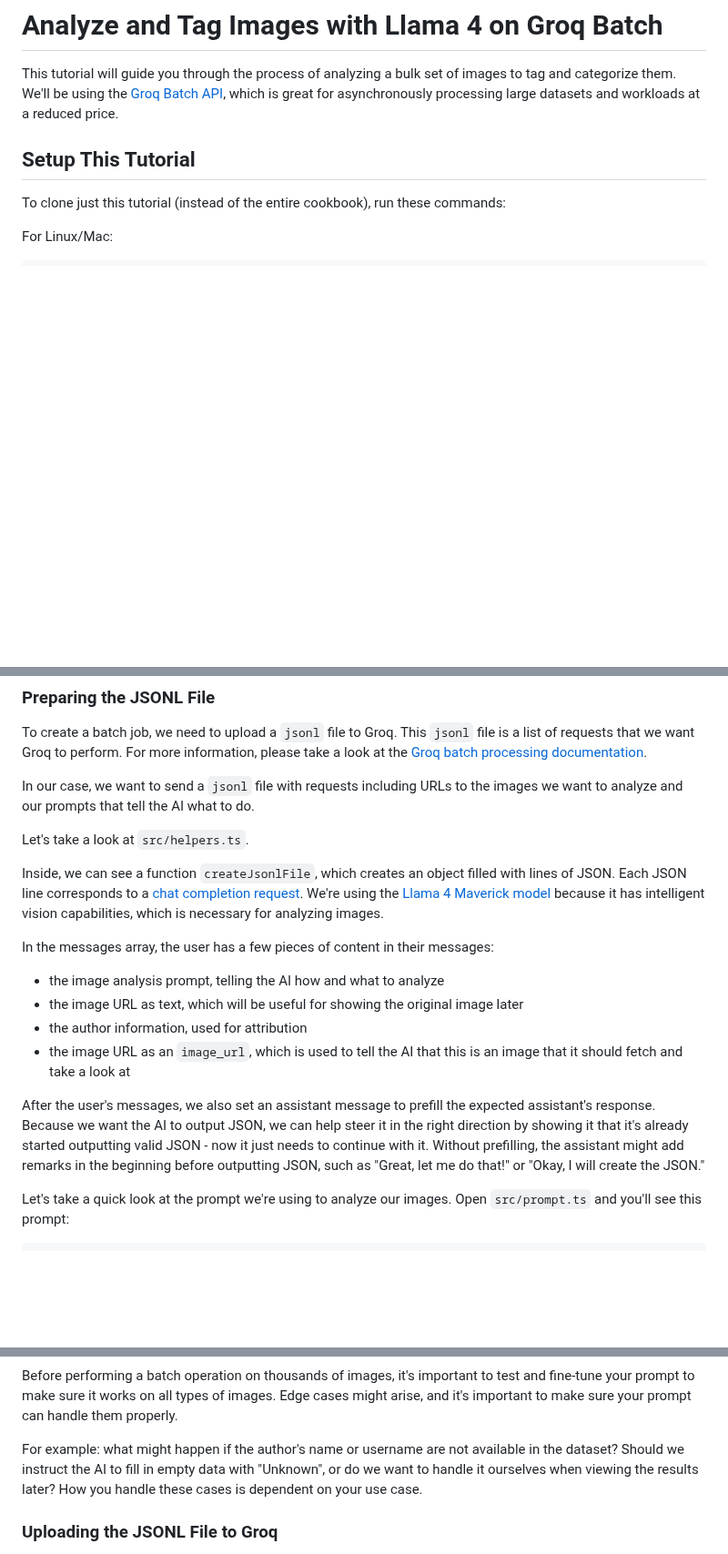
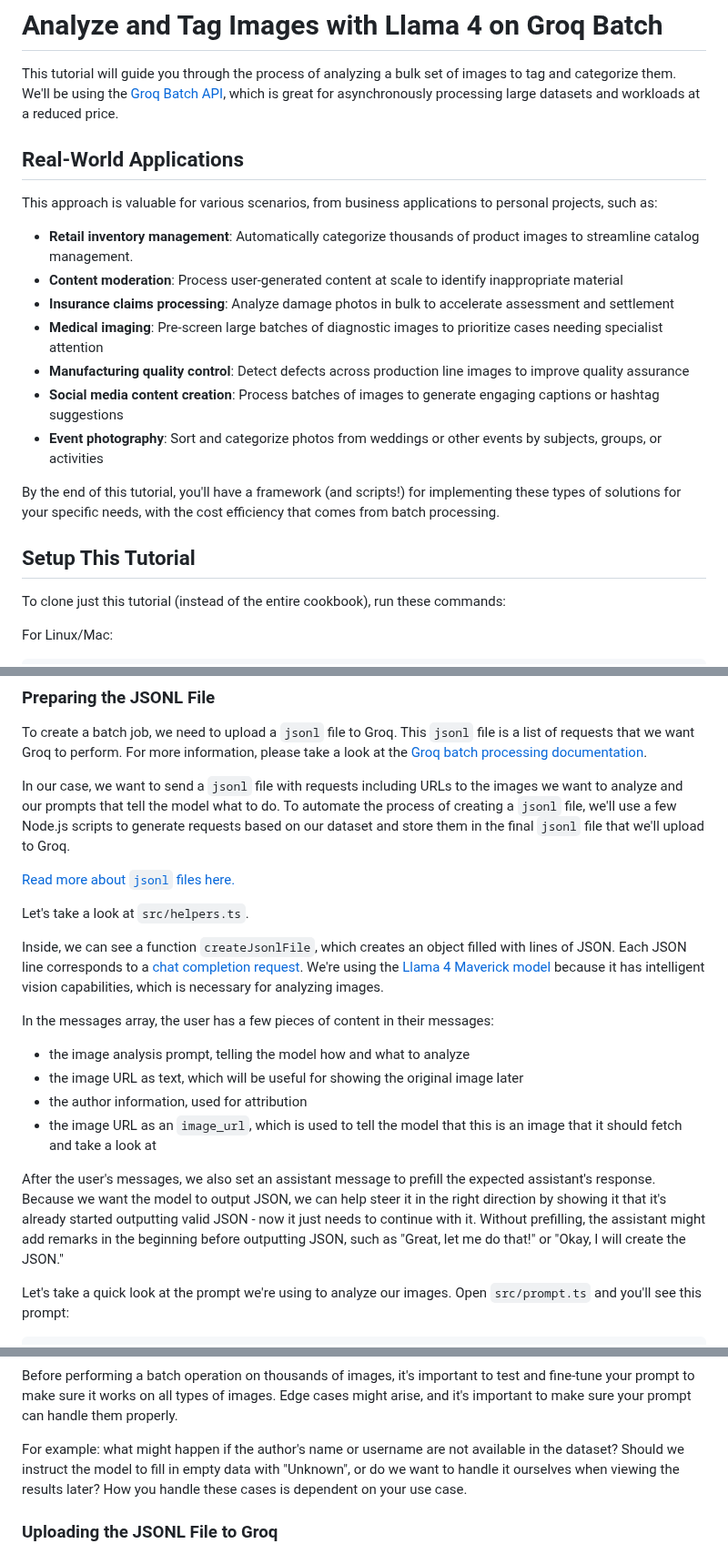
Before and after one commit to groq/groq-api-cookbook, a Markdown page: tutorials/batch-analyze-images/README.md, 3 parts joined by grey strips. Shown at 91% size. Rendered like a GitHub page; blank space fills up the shorter version.

Commit message:
Update batch analyze images cookbook (#80)

```diff
--- a/tutorials/batch-analyze-images/README.md
+++ b/tutorials/batch-analyze-images/README.md
@@ -2,6 +2,19 @@
 
 This tutorial will guide you through the process of analyzing a bulk set of images to tag and categorize them. We'll be using the [Groq Batch API](https://console.groq.com/docs/batch), which is great for asynchronously processing large datasets and workloads at a reduced price.
 
+## Real-World Applications
+This approach is valuable for various scenarios, from business applications to personal projects, such as:
+
+- **Retail inventory management**: Automatically categorize thousands of product images to streamline catalog management.
+- **Content moderation**: Process user-generated content at scale to identify inappropriate material
+- **Insurance claims processing**: Analyze damage photos in bulk to accelerate assessment and settlement
+- **Medical imaging**: Pre-screen large batches of diagnostic images to prioritize cases needing specialist attention
+- **Manufacturing quality control**: Detect defects across production line images to improve quality assurance
+- **Social media content creation**: Process batches of images to generate engaging captions or hashtag suggestions
+- **Event photography**: Sort and categorize photos from weddings or other events by subjects, groups, or activities
+
+
+By the end of this tutorial, you'll have a framework (and scripts!) for implementing these types of solutions for your specific needs, with the cost efficiency that comes from batch processing.
 
 ## Setup This Tutorial
 
@@ -71,19 +84,21 @@ Now let's dive into the code!
 
 To create a batch job, we need to upload a `jsonl` file to Groq. This `jsonl` file is a list of requests that we want Groq to perform. For more information, please take a look at the [Groq batch processing documentation](https://console.groq.com/docs/batch).
 
-In our case, we want to send a `jsonl` file with requests including URLs to the images we want to analyze and our prompts that tell the AI what to do.
+In our case, we want to send a `jsonl` file with requests including URLs to the images we want to analyze and our prompts that tell the model what to do. To automate the process of creating a `jsonl` file, we'll use a few Node.js scripts to generate requests based on our dataset and store them in the final `jsonl` file that we'll upload to Groq.
+
+[Read more about `jsonl` files here.](https://jsonlines.org/)
 
 Let's take a look at `src/helpers.ts`.
 
 Inside, we can see a function `createJsonlFile`, which creates an object filled with lines of JSON. Each JSON line corresponds to a [chat completion request](https://console.groq.com/docs/text-chat). We're using the [Llama 4 Maverick model](https://console.groq.com/docs/model/llama-4-maverick-17b-128e-instruct) because it has intelligent vision capabilities, which is necessary for analyzing images.
 
 In the messages array, the user has a few pieces of content in their messages:
- - the image analysis prompt, telling the AI how and what to analyze
+ - the image analysis prompt, telling the model how and what to analyze
  - the image URL as text, which will be useful for showing the original image later
  - the author information, used for attribution
- - the image URL as an `image_url`, which is used to tell the AI that this is an image that it should fetch and take a look at
+ - the image URL as an `image_url`, which is used to tell the model that this is an image that it should fetch and take a look at
 
-After the user's messages, we also set an assistant message to prefill the expected assistant's response. Because we want the AI to output JSON, we can help steer it in the right direction by showing it that it's already started outputting valid JSON - now it just needs to continue with it. Without prefilling, the assistant might add remarks in the beginning before outputting JSON, such as "Great, let me do that!" or "Okay, I will create the JSON."
+After the user's messages, we also set an assistant message to prefill the expected assistant's response. Because we want the model to output JSON, we can help steer it in the right direction by showing it that it's already started outputting valid JSON - now it just needs to continue with it. Without prefilling, the assistant might add remarks in the beginning before outputting JSON, such as "Great, let me do that!" or "Okay, I will create the JSON."
 
 Let's take a quick look at the prompt we're using to analyze our images. Open `src/prompt.ts` and you'll see this prompt:
 
@@ -129,7 +144,7 @@ If we open up [the image](https://images.unsplash.com/photo-1516610627349-1b52a4
 
 Before performing a batch operation on thousands of images, it's important to test and fine-tune your prompt to make sure it works on all types of images. Edge cases might arise, and it's important to make sure your prompt can handle them properly.
 
-For example: what might happen if the author's name or username are not available in the dataset? Should we instruct the AI to fill in empty data with "Unknown", or do we want to handle it ourselves when viewing the results later? How you handle these cases is dependent on your use case.
+For example: what might happen if the author's name or username are not available in the dataset? Should we instruct the model to fill in empty data with "Unknown", or do we want to handle it ourselves when viewing the results later? How you handle these cases is dependent on your use case.
 
 ### Uploading the JSONL File to Groq
 
```
Also changed, not shown: other parts of tutorials/batch-analyze-images/README.md (+1 -1 lines).
